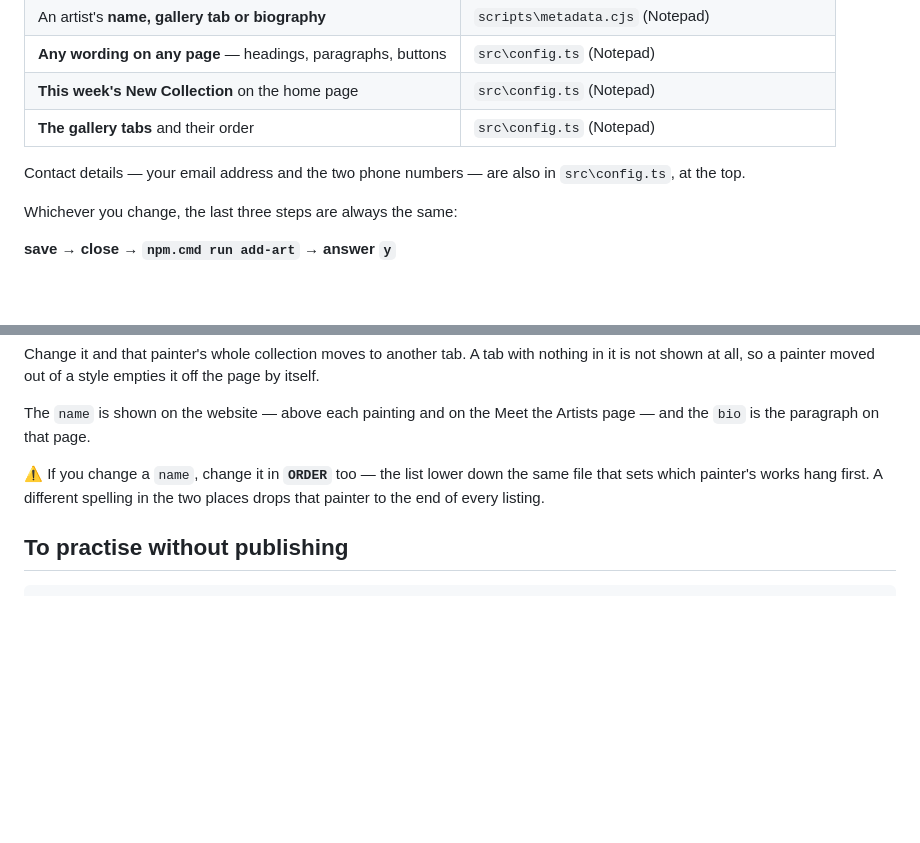
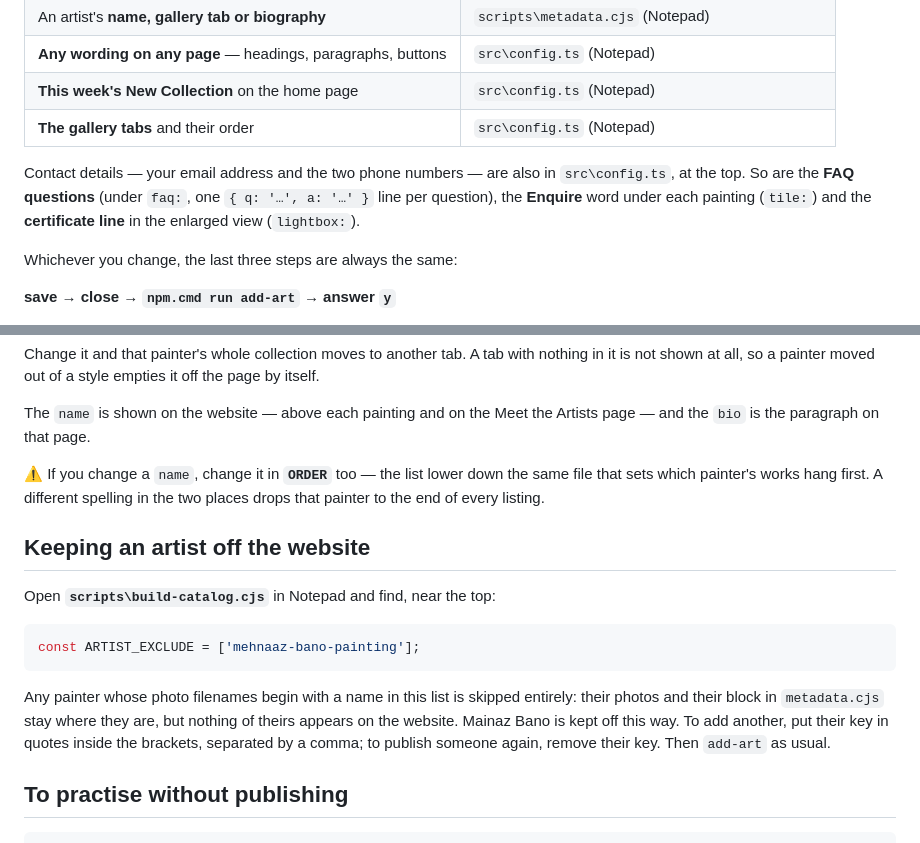
Before and after one commit to shefsriv/indus-art-collection, a Markdown page: HOW-TO-ADD-DESCRIPTIONS.md, 2 parts joined by grey strips. GitHub-like rendering; blank space fills up the shorter version.

````diff
--- a/HOW-TO-ADD-DESCRIPTIONS.md
+++ b/HOW-TO-ADD-DESCRIPTIONS.md
@@ -18,7 +18,10 @@ There are only three files, and only three.
 | **The gallery tabs** and their order | `src\config.ts` (Notepad) |
 
 Contact details — your email address and the two phone numbers — are also in
-`src\config.ts`, at the top.
+`src\config.ts`, at the top. So are the **FAQ questions** (under `faq:`, one
+`{ q: '…', a: '…' }` line per question), the **Enquire** word under each
+painting (`tile:`) and the **certificate line** in the enlarged view
+(`lightbox:`).
 
 Whichever you change, the last three steps are always the same:
 
@@ -197,6 +200,20 @@ Artists page — and the `bio` is the paragraph on that page.
 the same file that sets which painter's works hang first. A different spelling
 in the two places drops that painter to the end of every listing.
 
+## Keeping an artist off the website
+
+Open **`scripts\build-catalog.cjs`** in Notepad and find, near the top:
+
+```js
+const ARTIST_EXCLUDE = ['mehnaaz-bano-painting'];
+```
+
+Any painter whose photo filenames begin with a name in this list is skipped
+entirely: their photos and their block in `metadata.cjs` stay where they are,
+but nothing of theirs appears on the website. Mainaz Bano is kept off this way.
+To add another, put their key in quotes inside the brackets, separated by a
+comma; to publish someone again, remove their key. Then `add-art` as usual.
+
 ## To practise without publishing
 
 ```
````
Also changed, not shown: README.md (+35 -1 lines).
